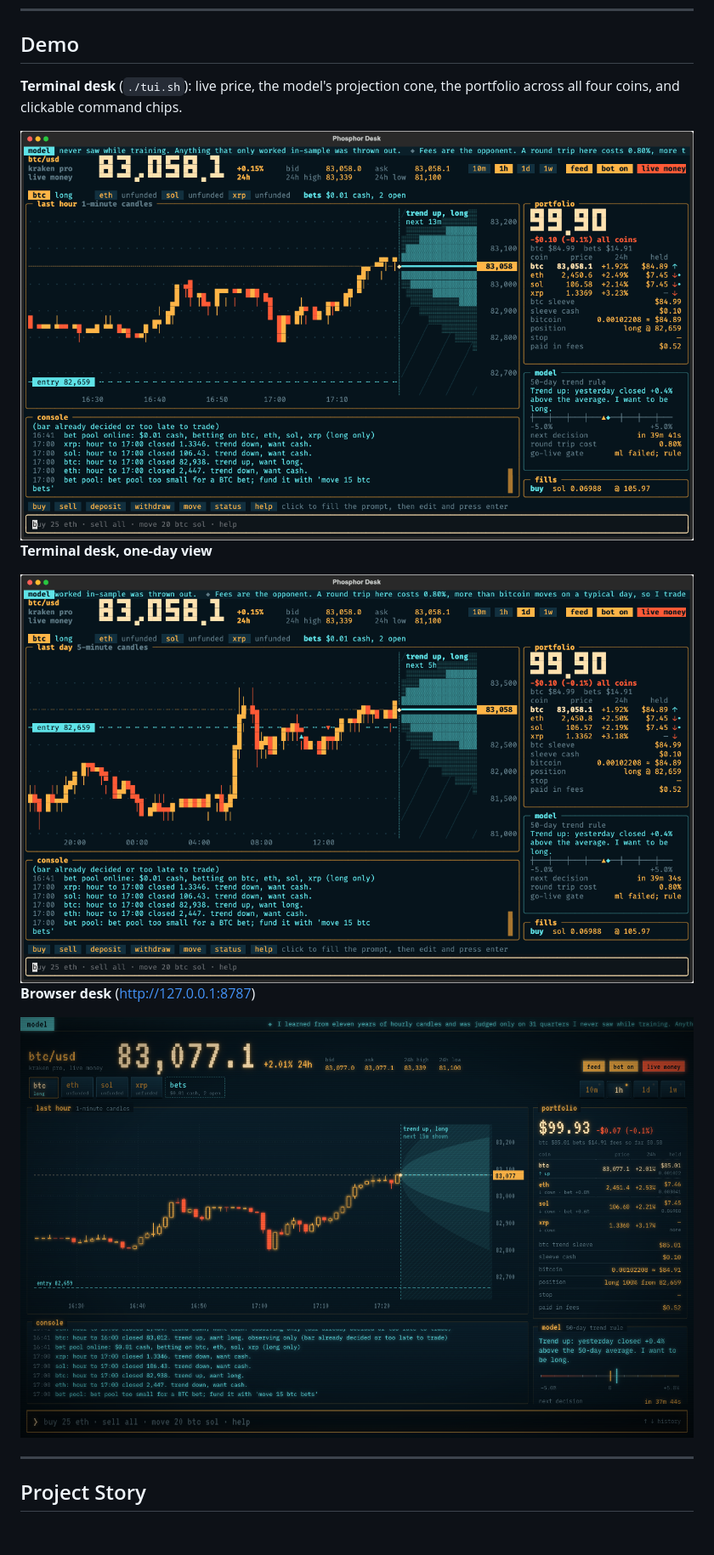
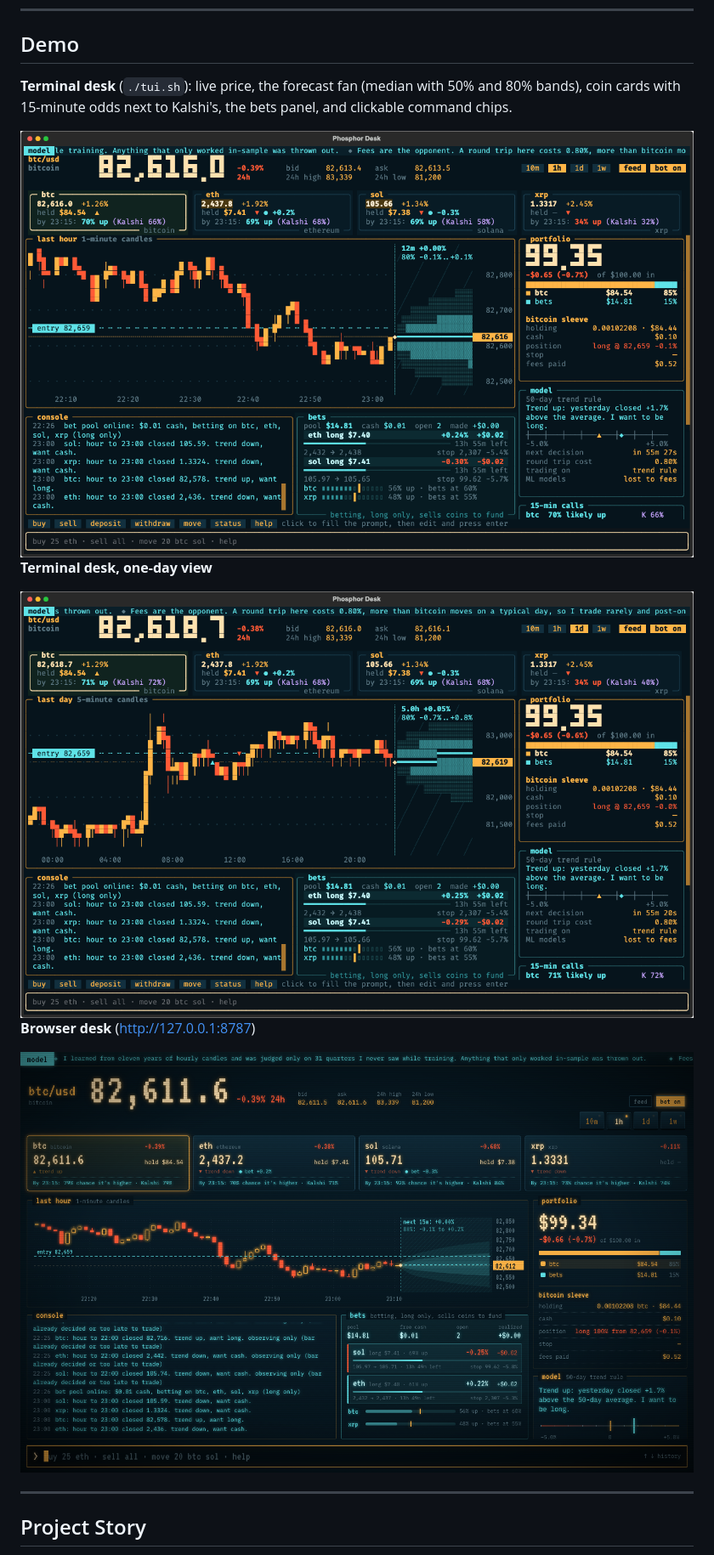
Before and after one commit to cjr03/CoinTrade, a Markdown page: README.md, the part around one of its changes. Shown at 85% size. Rendered like a GitHub page; pictures changed too: docs/tui.png, docs/tui_1d.png, docs/web.png; blank space fills up the shorter version.

```diff
--- a/README.md
+++ b/README.md
@@ -52,7 +52,7 @@ trades a strategy that survives out-of-sample.
 
 ## Demo
 
-**Terminal desk** (`./tui.sh`): live price, the model's projection cone, the portfolio across all four coins, and clickable command chips.
+**Terminal desk** (`./tui.sh`): live price, the forecast fan (median with 50% and 80% bands), coin cards with 15-minute odds next to Kalshi's, the bets panel, and clickable command chips.
 
 <img src="docs/tui.png" width="800px">
 
```
Also changed, not shown: other parts of README.md (+6 -0 lines), 4 other files.
